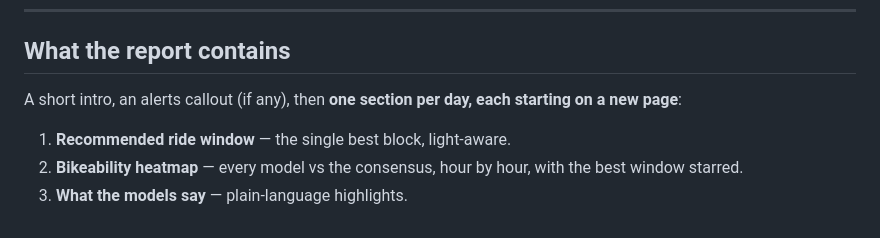
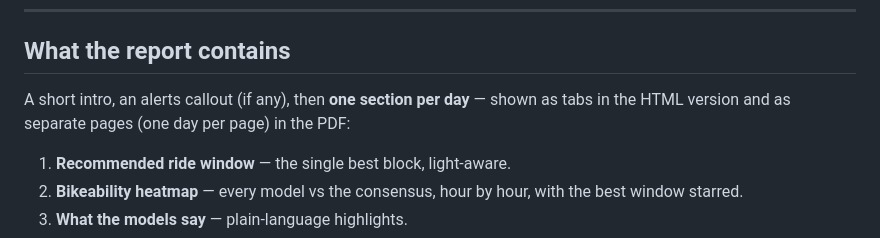
Before and after one commit to Macrophage87/BikeWeather, a Markdown page: README.md, the part around the change. Drawn GitHub-style.

```diff
--- a/README.md
+++ b/README.md
@@ -177,8 +177,8 @@ as advanced settings.
 
 ## What the report contains
 
-A short intro, an alerts callout (if any), then **one section per day, each
-starting on a new page**:
+A short intro, an alerts callout (if any), then **one section per day** — shown
+as tabs in the HTML version and as separate pages (one day per page) in the PDF:
 
 1. **Recommended ride window** — the single best block, light-aware.
 2. **Bikeability heatmap** — every model vs the consensus, hour by hour, with
```
